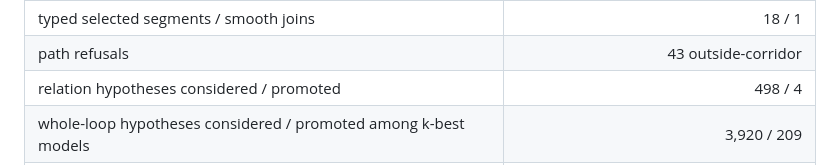
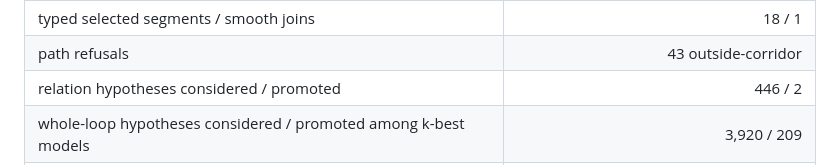
Before and after one commit to lomatoq/vice-classic, a Markdown page: docs/REPRODUCIBILITY_M6.md, the part around the change. Rendered like a GitHub page.

```diff
--- a/docs/REPRODUCIBILITY_M6.md
+++ b/docs/REPRODUCIBILITY_M6.md
@@ -61,7 +61,7 @@ The 2026-07-29 Windows run (one cell per non-sealed scene) measured:
 | selected typed chains / whole-loop primitives | 7 / 28 |
 | typed selected segments / smooth joins | 18 / 1 |
 | path refusals | 43 outside-corridor |
-| relation hypotheses considered / promoted | 498 / 4 |
+| relation hypotheses considered / promoted | 446 / 2 |
 | whole-loop hypotheses considered / promoted among k-best models | 3,920 / 209 |
 | worst exact-G1 spread | `3.553e-15 rad` over 1 selected typed node |
 | lowering failures | 0 |
```
Also changed, not shown: REQUIREMENTS_TRACEABILITY.md (+1 -1 lines), docs/STATUS_M6.md (+7 -2 lines).
